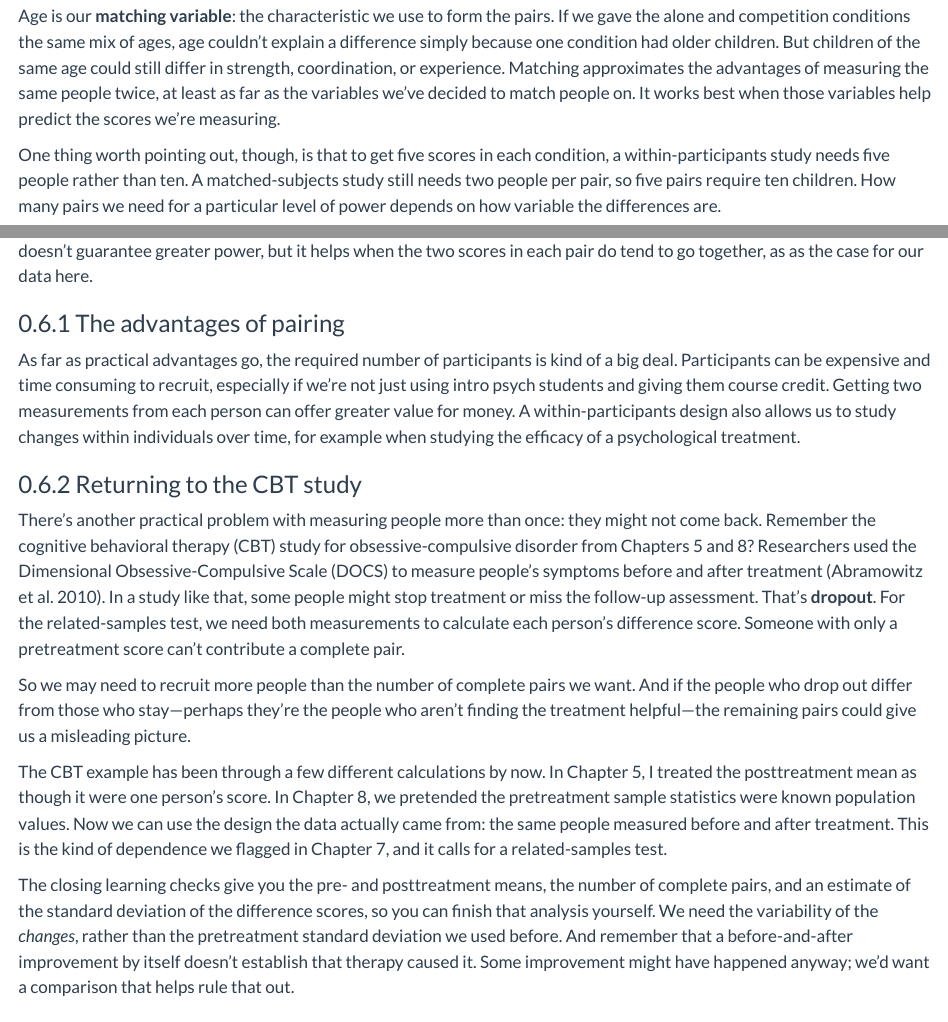
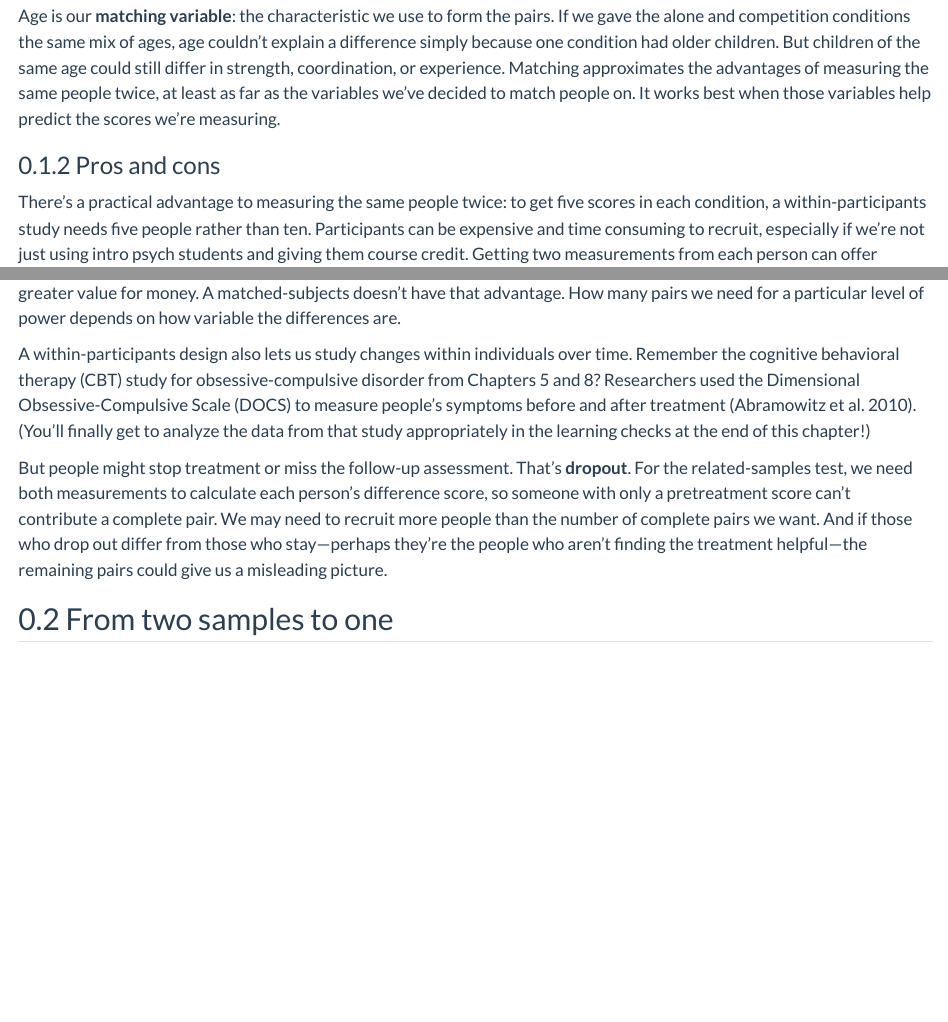
Before and after one commit to robbrotherton/statisticsfromscratch, a Quarto document (13-related-samples-t-test.qmd): the page in a window 1100 px wide, from 2770 px down, and a second part further down, joined at a grey line. Rendered offline with R 4.5, knitr and Pandoc in place of Quarto, with nearby package versions.

Commit message:
tweaks and structure

```diff
--- a/13-related-samples-t-test.qmd
+++ b/13-related-samples-t-test.qmd
@@ -92,9 +92,15 @@
 
 Age is our **matching variable**: the characteristic we use to form the pairs. If we gave the alone and competition conditions the same mix of ages, age couldn't explain a difference simply because one condition had older children. But children of the same age could still differ in strength, coordination, or experience. Matching approximates the advantages of measuring the same people twice, at least as far as the variables we've decided to match people on. It works best when those variables help predict the scores we're measuring.
 
-One thing worth pointing out, though, is that to get five scores in each condition, a within-participants study needs five people rather than ten. A matched-subjects study still needs two people per pair, so five pairs require ten children. How many pairs we need for a particular level of power depends on how variable the differences are.
+### Pros and cons
 
-{{< include quizzes/13-related-t-designs.qmd >}}
+There's a practical advantage to measuring the same people twice: to get five scores in each condition, a within-participants study needs five people rather than ten. Participants can be expensive and time consuming to recruit, especially if we're not just using intro psych students and giving them course credit. Getting two measurements from each person can offer greater value for money. A matched-subjects doesn't have that advantage. How many pairs we need for a particular level of power depends on how variable the differences are.
+
+A within-participants design also lets us study changes within individuals over time. Remember the cognitive behavioral therapy (CBT) study for obsessive-compulsive disorder from Chapters 5 and 8? Researchers used the Dimensional Obsessive-Compulsive Scale (DOCS) to measure people's symptoms before and after treatment [@abramowitz2010docs]. (You'll finally get to analyze the data from that study appropriately in the learning checks at the end of this chapter!)
+
+But people might stop treatment or miss the follow-up assessment. That's **dropout**. For the related-samples test, we need both measurements to calculate each person's difference score, so someone with only a pretreatment score can't contribute a complete pair. We may need to recruit more people than the number of complete pairs we want. And if those who drop out differ from those who stay---perhaps they're the people who aren't finding the treatment helpful---the remaining pairs could give us a misleading picture.
+
+<!-- {{< include quizzes/13-related-t-designs.qmd >}} -->
 
 ## From two samples to one
 
@@ -397,16 +396,3 @@
-### The advantages of pairing
-
-As far as practical advantages go, the required number of participants is kind of a big deal. Participants can be expensive and time consuming to recruit, especially if we're not just using intro psych students and giving them course credit. Getting two measurements from each person can offer greater value for money. A within-participants design also allows us to study changes within individuals over time, for example when studying the efficacy of a psychological treatment.
-
-### Returning to the CBT study
-
-There's another practical problem with measuring people more than once: they might not come back. Remember the cognitive behavioral therapy (CBT) study for obsessive-compulsive disorder from Chapters 5 and 8? Researchers used the Dimensional Obsessive-Compulsive Scale (DOCS) to measure people's symptoms before and after treatment [@abramowitz2010docs]. In a study like that, some people might stop treatment or miss the follow-up assessment. That's **dropout**. For the related-samples test, we need both measurements to calculate each person's difference score. Someone with only a pretreatment score can't contribute a complete pair.
-
-So we may need to recruit more people than the number of complete pairs we want. And if the people who drop out differ from those who stay---perhaps they're the people who aren't finding the treatment helpful---the remaining pairs could give us a misleading picture.
-
-The CBT example has been through a few different calculations by now. In Chapter 5, I treated the posttreatment mean as though it were one person's score. In Chapter 8, we pretended the pretreatment sample statistics were known population values. Now we can use the design the data actually came from: the same people measured before and after treatment. This is the kind of dependence we flagged in Chapter 7, and it calls for a related-samples test.
-
-The closing learning checks give you the pre- and posttreatment means, the number of complete pairs, and an estimate of the standard deviation of the difference scores, so you can finish that analysis yourself. We need the variability of the *changes*, rather than the pretreatment standard deviation we used before. And remember that a before-and-after improvement by itself doesn't establish that therapy caused it. Some improvement might have happened anyway; we'd want a comparison that helps rule that out.
 
 ## Looking ahead
 
```
Also changed, not shown: 13-related-samples-t-test.qmd (21 more changed lines).
